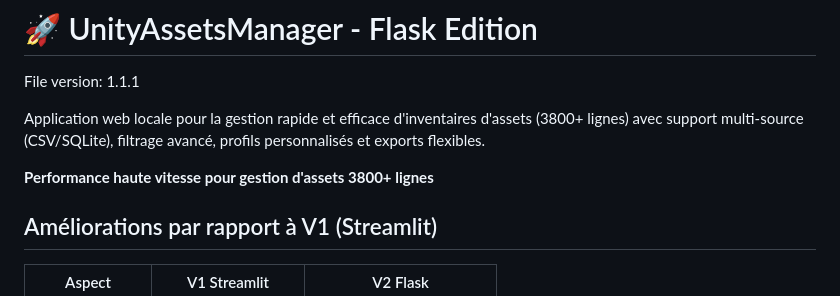
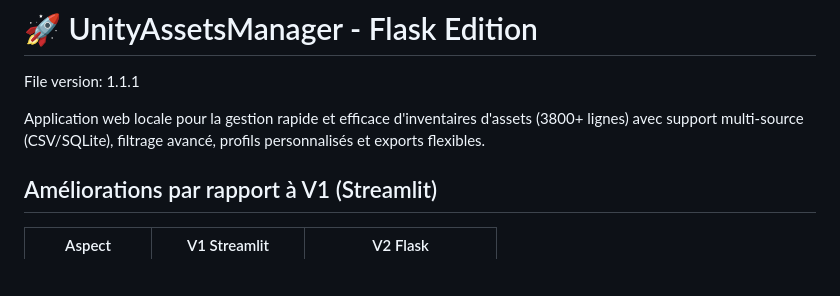
Before and after one commit to LaurentOngaro/UnityAssetsManager, a Markdown page: README.md, the part around the change. Rendered like a GitHub page; blank space fills up the shorter version.

Commit message:
chore: update README and TODO files for clarity and organization

```diff
--- a/README.md
+++ b/README.md
@@ -3,8 +3,6 @@
 File version: 1.1.1
 
 Application web locale pour la gestion rapide et efficace d'inventaires d'assets (3800+ lignes) avec support multi-source (CSV/SQLite), filtrage avancé, profils personnalisés et exports flexibles.
-
-**Performance haute vitesse pour gestion d'assets 3800+ lignes**
 
 ## Améliorations par rapport à V1 (Streamlit)
 
```
Also changed, not shown: TODO.md (+3 -2 lines).
